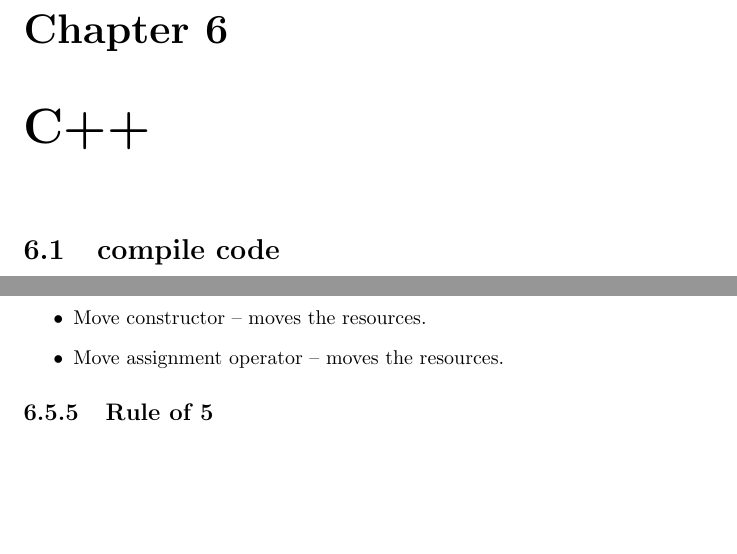
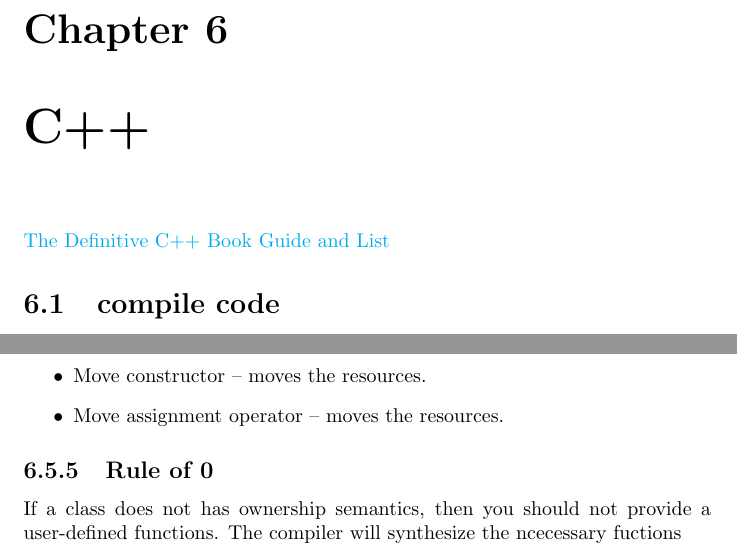
Before and after one commit to vikkitharan/LowLevelProgramingTips, a LaTeX document (main.tex, which reads c++/c++.tex): two parts of pages 24 and 26 of 30, joined at a grey line, cut so that both start at the same text, the shorter picture padded with empty space. Compiled offline with pdfLaTeX.

Commit message:
Add rule 0 note

```diff
--- a/c++/c++.tex
+++ b/c++/c++.tex
@@ -1,4 +1,5 @@
 \chapter{C++}
+\href{https://stackoverflow.com/questions/388242/the-definitive-c-book-guide-and-list}{The Definitive C++ Book Guide and List}
 
 \section{compile code}
 % using g++/clang
@@ -94,5 +95,6 @@ If a class has ownership semantics (a constructor acquire resources), then you m
   \item Move assignment operator -- moves the resources.
 \end{itemize}
 
-\subsection{Rule of 5}
+\subsection{Rule of 0}
+If a class does not has ownership semantics, then you should not provide a user-defined functions. The compiler will synthesize the ncecessary fuctions
 % TODO [vikki @22/09/13]: under stand https://en.cppreference.com/w/cpp/language/rule_of_three %
```
